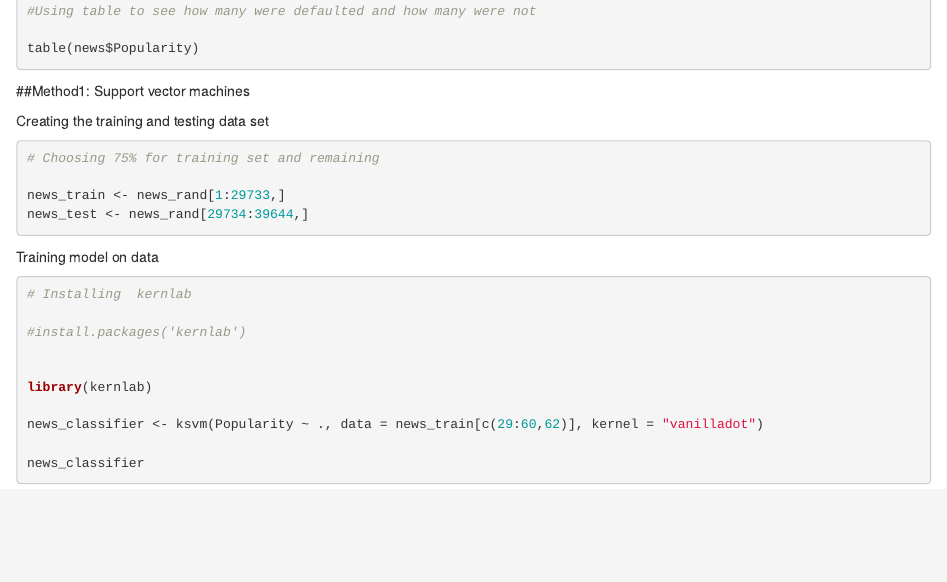
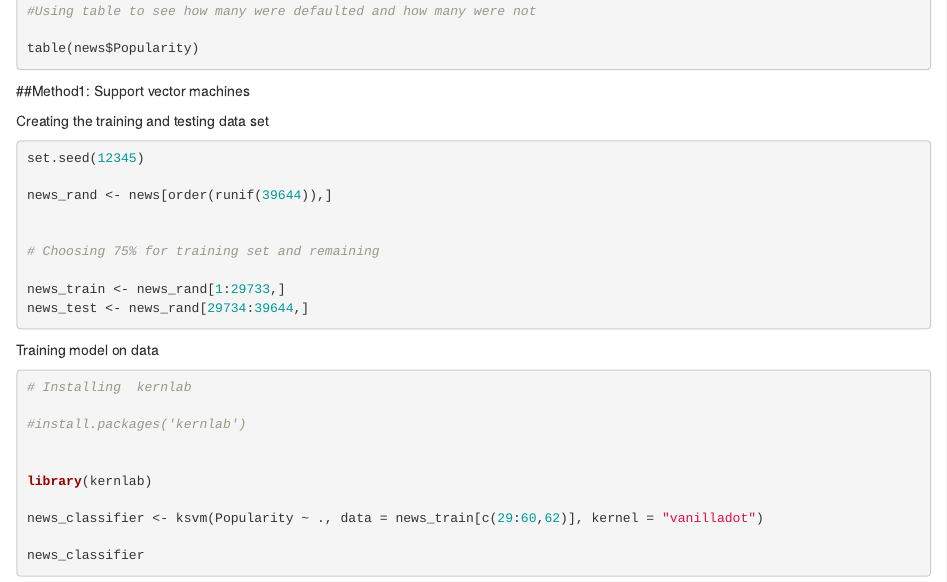
Before and after one commit to madhushrirajagopal/Machine_Learning_Course, an R Markdown document (svm&Naive_OnlineNews.Rmd): the page in a window 1100 px wide, from 540 px down. Rendered offline with R 4.5, knitr and Pandoc, with nearby package versions; the code chunks are not run, so their results and figures are left out.

Commit message:
Adding random selection of Training data

````diff
--- a/svm&Naive_OnlineNews.Rmd
+++ b/svm&Naive_OnlineNews.Rmd
@@ -1,6 +1,8 @@
 ---
 title: "SVM&Naive_Bayes"
-output: html_document
+output:
+  word_document: default
+  html_document: default
 ---
 
 ```{r setup, include=FALSE}
@@ -49,6 +51,12 @@ table(news$Popularity)
 Creating the training and testing data set
 
 ```{r }
+
+set.seed(12345)
+
+news_rand <- news[order(runif(39644)),]
+
+
 # Choosing 75% for training set and remaining
 
 news_train <- news_rand[1:29733,]
````
